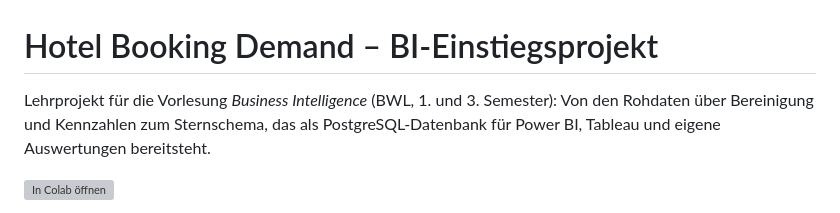
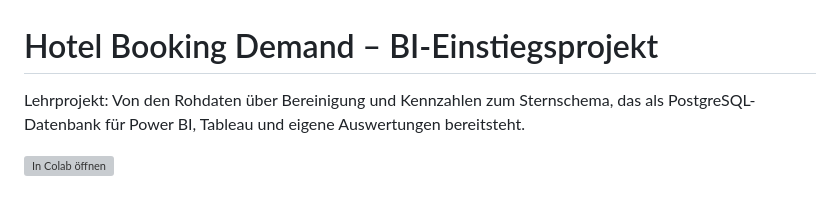
Before and after one commit to swrobuts/hotel, a Markdown page: README.md, the part around the change. Drawn GitHub-style; grey boxes are pictures that could not be loaded.

Commit message:
Fix formatting in README.md

```diff
--- a/README.md
+++ b/README.md
@@ -1,7 +1,6 @@
 # Hotel Booking Demand – BI-Einstiegsprojekt
 
-Lehrprojekt für die Vorlesung *Business Intelligence* (BWL, 1. und 3. Semester):
-Von den Rohdaten über Bereinigung und Kennzahlen zum Sternschema, das als
+Lehrprojekt: Von den Rohdaten über Bereinigung und Kennzahlen zum Sternschema, das als
 PostgreSQL-Datenbank für Power BI, Tableau und eigene Auswertungen bereitsteht.
 
 [![In Colab öffnen](https://colab.research.google.com/assets/colab-badge.svg)](https://colab.research.google.com/github/swrobuts/hotel/blob/main/notebooks/BI_Hotel_Booking_Demand.ipynb)
```
